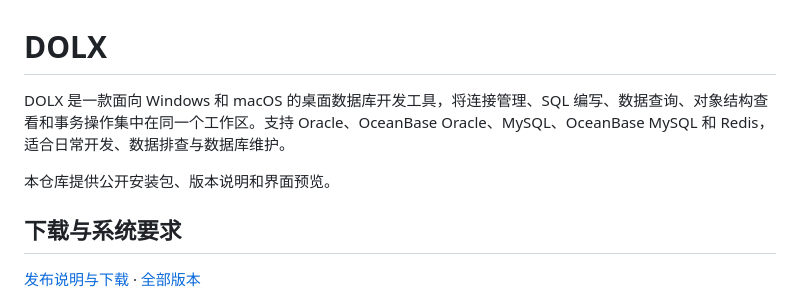
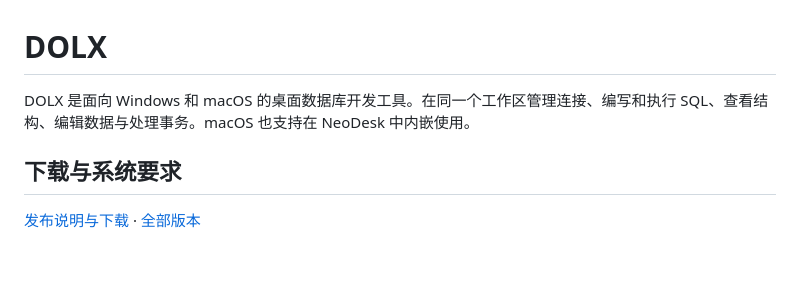
Before and after one commit to niujt/DOLX-Releases, a Markdown page: README.md, the part around one of its changes. Drawn GitHub-style; blank space fills up the shorter version.

```diff
--- a/README.md
+++ b/README.md
@@ -1,8 +1,6 @@
 # DOLX
 
-DOLX 是一款面向 Windows 和 macOS 的桌面数据库开发工具，将连接管理、SQL 编写、数据查询、对象结构查看和事务操作集中在同一个工作区。支持 Oracle、OceanBase Oracle、MySQL、OceanBase MySQL 和 Redis，适合日常开发、数据排查与数据库维护。
-
-本仓库提供公开安装包、版本说明和界面预览。
+DOLX 是面向 Windows 和 macOS 的桌面数据库开发工具。在同一个工作区管理连接、编写和执行 SQL、查看结构、编辑数据与处理事务。macOS 也支持在 NeoDesk 中内嵌使用。
 
 ## 下载与系统要求
 
```
Also changed, not shown: other parts of README.md (+14 -43 lines), docs/screenshots/workbench/database-search.png (added), docs/screenshots/workbench/redis-browser.png (added), docs/screenshots/workbench/sql-console.png (added).
